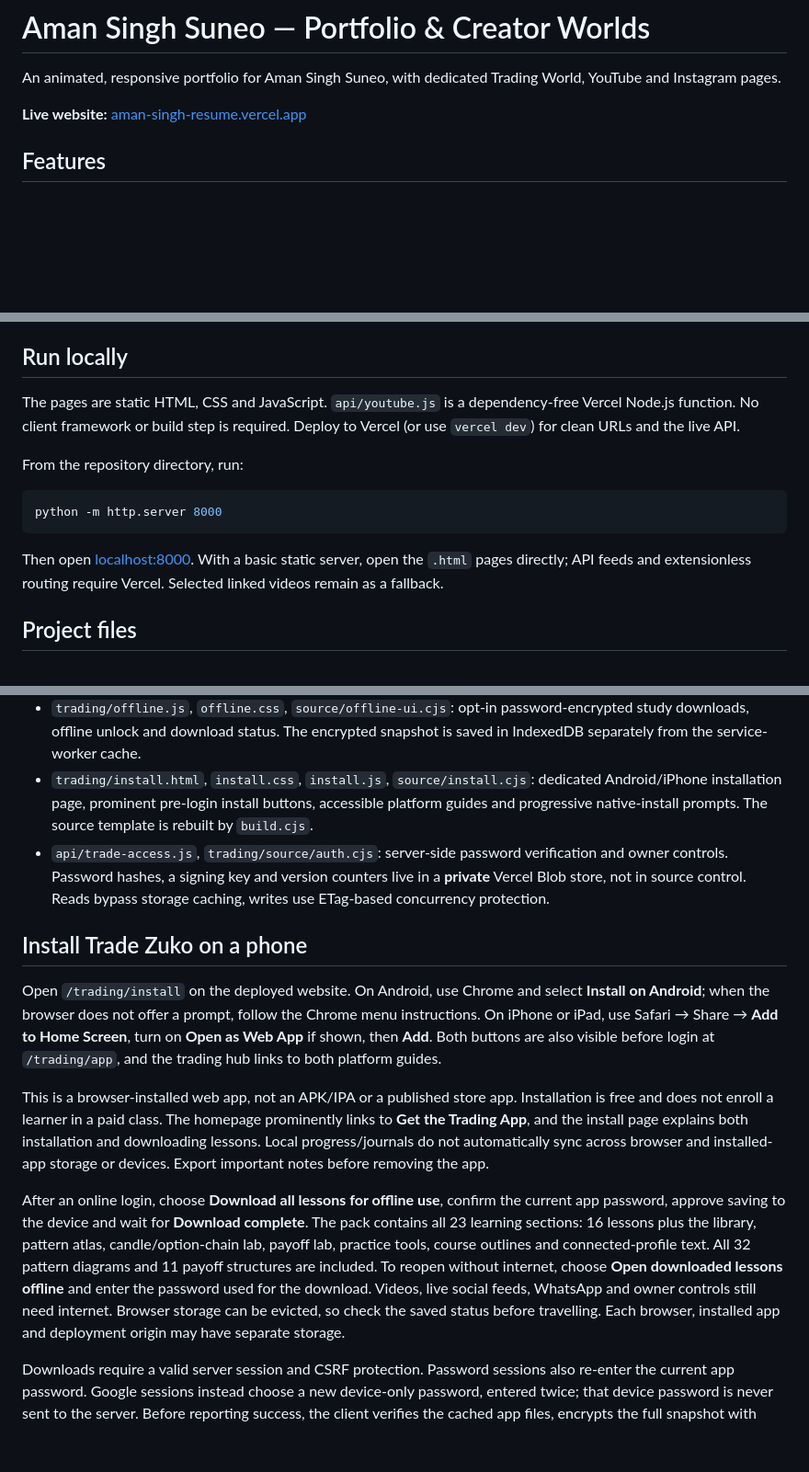
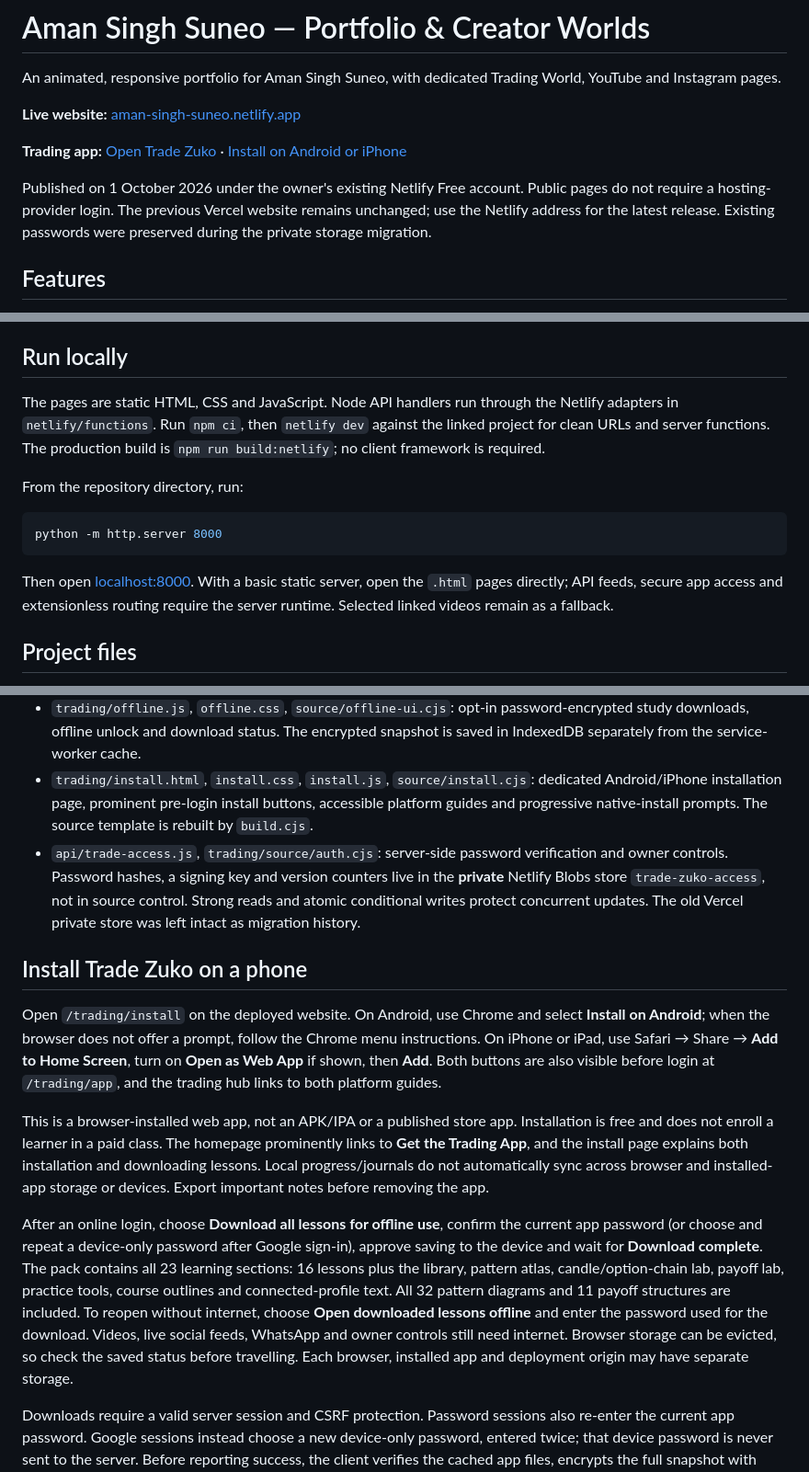
Before and after one commit to Amansingh4848/aman-singh-resume, a Markdown page: README.md, 3 parts joined by grey strips. Shown at 92% size. GitHub-like rendering; blank space fills up the shorter version.

Commit message:
Document public Netlify launch and Google learner sign-in setup

````diff
--- a/README.md
+++ b/README.md
@@ -2,7 +2,11 @@
 
 An animated, responsive portfolio for Aman Singh Suneo, with dedicated Trading World, YouTube and Instagram pages.
 
-**Live website:** [aman-singh-resume.vercel.app](https://aman-singh-resume.vercel.app/)
+**Live website:** [aman-singh-suneo.netlify.app](https://aman-singh-suneo.netlify.app/)
+
+**Trading app:** [Open Trade Zuko](https://aman-singh-suneo.netlify.app/trading/app) · [Install on Android or iPhone](https://aman-singh-suneo.netlify.app/trading/install)
+
+Published on 1 October 2026 under the owner's existing Netlify Free account. Public pages do not require a hosting-provider login. The previous Vercel website remains unchanged; use the Netlify address for the latest release. Existing passwords were preserved during the private storage migration.
 
 ## Features
 
@@ -31,7 +35,7 @@ An animated, responsive portfolio for Aman Singh Suneo, with dedicated Trading W
 
 ## Run locally
 
-The pages are static HTML, CSS and JavaScript. `api/youtube.js` is a dependency-free Vercel Node.js function. No client framework or build step is required. Deploy to Vercel (or use `vercel dev`) for clean URLs and the live API.
+The pages are static HTML, CSS and JavaScript. Node API handlers run through the Netlify adapters in `netlify/functions`. Run `npm ci`, then `netlify dev` against the linked project for clean URLs and server functions. The production build is `npm run build:netlify`; no client framework is required.
 
 From the repository directory, run:
 
@@ -39,7 +43,7 @@ From the repository directory, run:
 python -m http.server 8000
 ```
 
-Then open [localhost:8000](http://localhost:8000). With a basic static server, open the `.html` pages directly; API feeds and extensionless routing require Vercel. Selected linked videos remain as a fallback.
+Then open [localhost:8000](http://localhost:8000). With a basic static server, open the `.html` pages directly; API feeds, secure app access and extensionless routing require the server runtime. Selected linked videos remain as a fallback.
 
 ## Project files
 
@@ -49,7 +53,7 @@ Then open [localhost:8000](http://localhost:8000). With a basic static server, o
 - `trading/app.html`, `app.js`, `manifest.webmanifest`, `sw.js`: installable Trade Zuko web app. The service worker caches only the opening screen and public presentation assets, never API responses.
 - `trading/offline.js`, `offline.css`, `source/offline-ui.cjs`: opt-in password-encrypted study downloads, offline unlock and download status. The encrypted snapshot is saved in IndexedDB separately from the service-worker cache.
 - `trading/install.html`, `install.css`, `install.js`, `source/install.cjs`: dedicated Android/iPhone installation page, prominent pre-login install buttons, accessible platform guides and progressive native-install prompts. The source template is rebuilt by `build.cjs`.
-- `api/trade-access.js`, `trading/source/auth.cjs`: server-side password verification and owner controls. Password hashes, a signing key and version counters live in a **private** Vercel Blob store, not in source control. Reads bypass storage caching, writes use ETag-based concurrency protection.
+- `api/trade-access.js`, `trading/source/auth.cjs`: server-side password verification and owner controls. Password hashes, a signing key and version counters live in the **private** Netlify Blobs store `trade-zuko-access`, not in source control. Strong reads and atomic conditional writes protect concurrent updates. The old Vercel private store was left intact as migration history.
 
 ## Install Trade Zuko on a phone
 
@@ -57,7 +61,7 @@ Open `/trading/install` on the deployed website. On Android, use Chrome and sele
 
 This is a browser-installed web app, not an APK/IPA or a published store app. Installation is free and does not enroll a learner in a paid class. The homepage prominently links to **Get the Trading App**, and the install page explains both installation and downloading lessons. Local progress/journals do not automatically sync across browser and installed-app storage or devices. Export important notes before removing the app.
 
-After an online login, choose **Download all lessons for offline use**, confirm the current app password, approve saving to the device and wait for **Download complete**. The pack contains all 23 learning sections: 16 lessons plus the library, pattern atlas, candle/option-chain lab, payoff lab, practice tools, course outlines and connected-profile text. All 32 pattern diagrams and 11 payoff structures are included. To reopen without internet, choose **Open downloaded lessons offline** and enter the password used for the download. Videos, live social feeds, WhatsApp and owner controls still need internet. Browser storage can be evicted, so check the saved status before travelling. Each browser, installed app and deployment origin may have separate storage.
+After an online login, choose **Download all lessons for offline use**, confirm the current app password (or choose and repeat a device-only password after Google sign-in), approve saving to the device and wait for **Download complete**. The pack contains all 23 learning sections: 16 lessons plus the library, pattern atlas, candle/option-chain lab, payoff lab, practice tools, course outlines and connected-profile text. All 32 pattern diagrams and 11 payoff structures are included. To reopen without internet, choose **Open downloaded lessons offline** and enter the password used for the download. Videos, live social feeds, WhatsApp and owner controls still need internet. Browser storage can be evicted, so check the saved status before travelling. Each browser, installed app and deployment origin may have separate storage.
 
 Downloads require a valid server session and CSRF protection. Password sessions also re-enter the current app password. Google sessions instead choose a new device-only password, entered twice; that device password is never sent to the server. Before reporting success, the client verifies the cached app files, encrypts the full snapshot with AES-256-GCM using a password-derived PBKDF2-SHA-256 key (600,000 iterations), fresh salt and IV, then commits it to IndexedDB. Passwords and encryption keys are not saved. Offline unlock grants learning access only, even for an owner-created download. Removing a downloaded pack leaves journal notes and read markers intact.
 
````
Also changed, not shown: other parts of README.md (+8 -8 lines).
